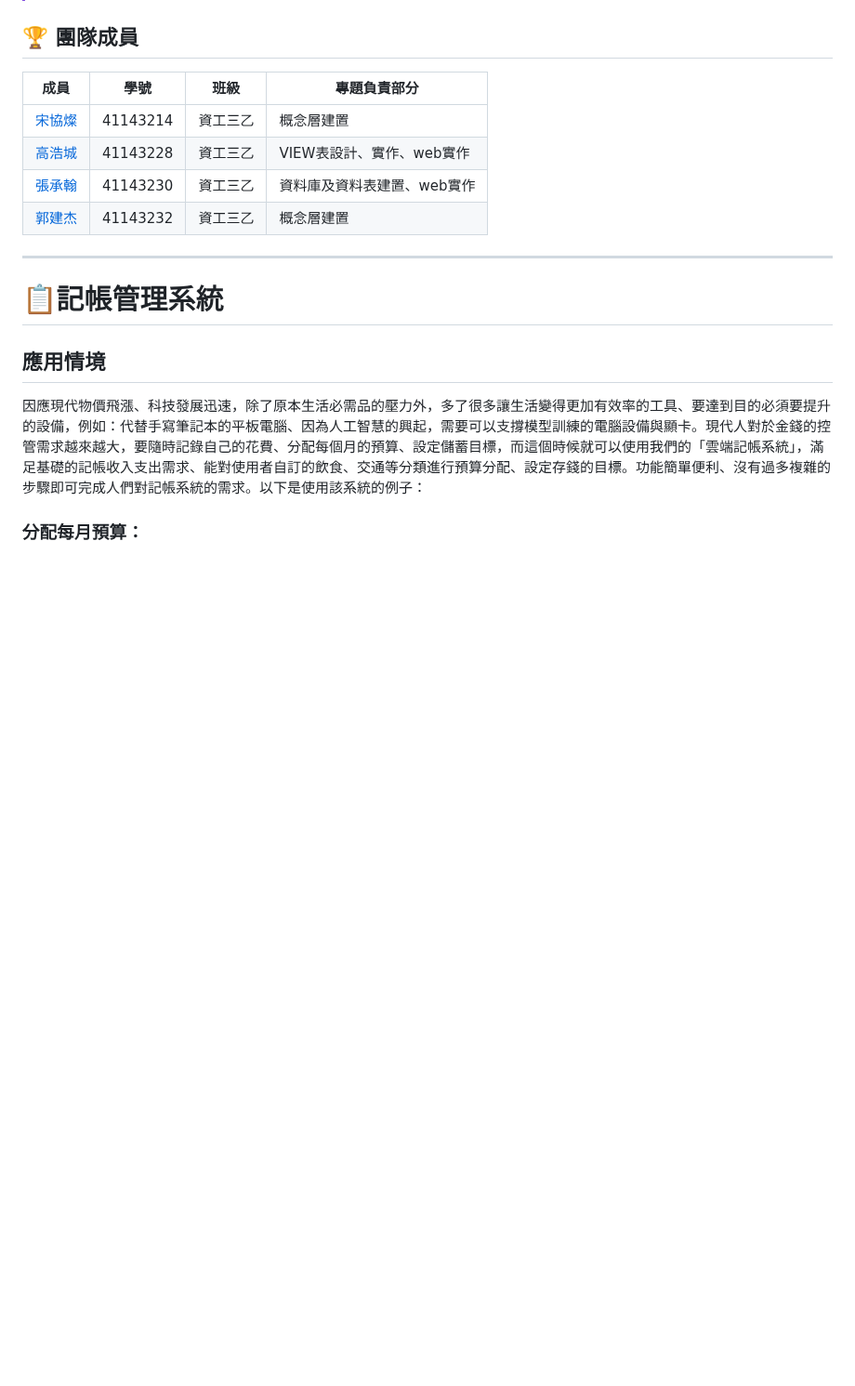
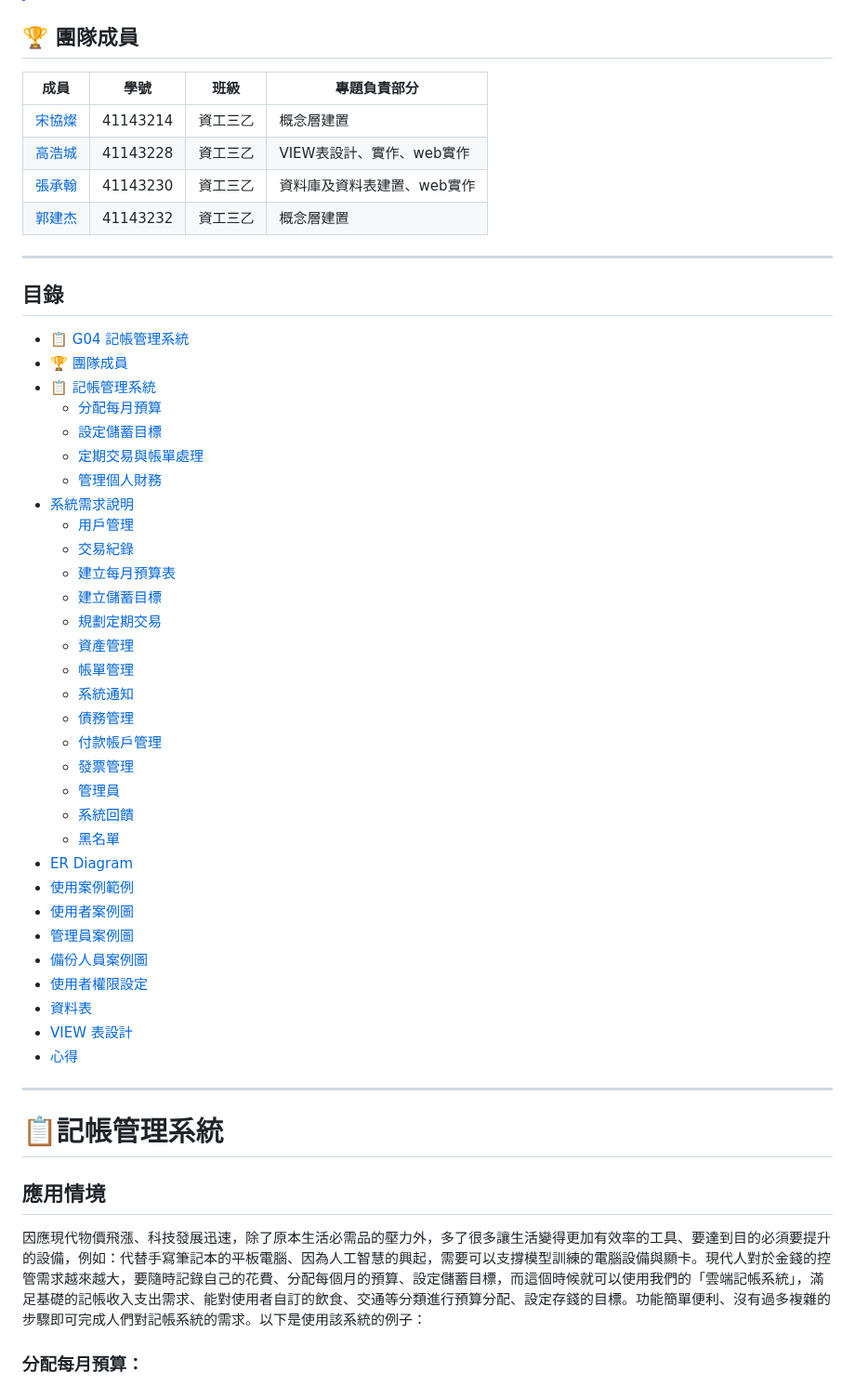
Before and after one commit to joshu0601/Database-G04, a Markdown page: README.md, the part around one of its changes. Shown at 93% size. Drawn GitHub-style; blank space fills up the shorter version.

Commit message:
新增目錄

```diff
--- a/README.md
+++ b/README.md
@@ -15,6 +17,41 @@
 | [高浩城](./profile/高浩城.md) | 41143228 | 資工三乙 | VIEW表設計、實作、web實作 |
 | [張承翰](./profile/張承翰.md) | 41143230 | 資工三乙 | 資料庫及資料表建置、web實作 |
 | [郭建杰](./profile/郭建杰.md) | 41143232 | 資工三乙 | 概念層建置 |
+---
+## 目錄
+- [📋 G04 記帳管理系統](#g04-記帳管理系統)
+- [🏆 團隊成員](#-團隊成員)
+- [📋 記帳管理系統](#記帳管理系統)
+  - [分配每月預算](#分配每月預算)
+  - [設定儲蓄目標](#設定儲蓄目標)
+  - [定期交易與帳單處理](#定期交易與帳單處理)
+  - [管理個人財務](#管理個人財務)
+- [系統需求說明](#系統需求說明)
+  - [用戶管理](#用戶管理)
+  - [交易紀錄](#交易紀錄)
+  - [建立每月預算表](#建立每月預算表)
+  - [建立儲蓄目標](#建立儲蓄目標)
+  - [規劃定期交易](#規劃定期交易)
+  - [資產管理](#資產管理)
+  - [帳單管理](#帳單管理)
+  - [系統通知](#系統通知)
+  - [債務管理](#債務管理)
+  - [付款帳戶管理](#付款帳戶管理)
+  - [發票管理](#發票管理)
+  - [管理員](#管理員)
+  - [系統回饋](#系統回饋)
+  - [黑名單](#黑名單)
+- [ER Diagram](#er-diagram)
+- [使用案例範例](#使用案例範例)
+- [使用者案例圖](#使用者案例圖)
+- [管理員案例圖](#管理員案例圖)
+- [備份人員案例圖](#備份人員案例圖)
+- [使用者權限設定](#使用者權限設定)
+- [資料表](#資料表)
+- [VIEW 表設計](#view表設計)
+- [心得](#心得)
+
+
 ---
 # 📋記帳管理系統
 ## 應用情境
```
Also changed, not shown: other parts of README.md (+2 -0 lines).
